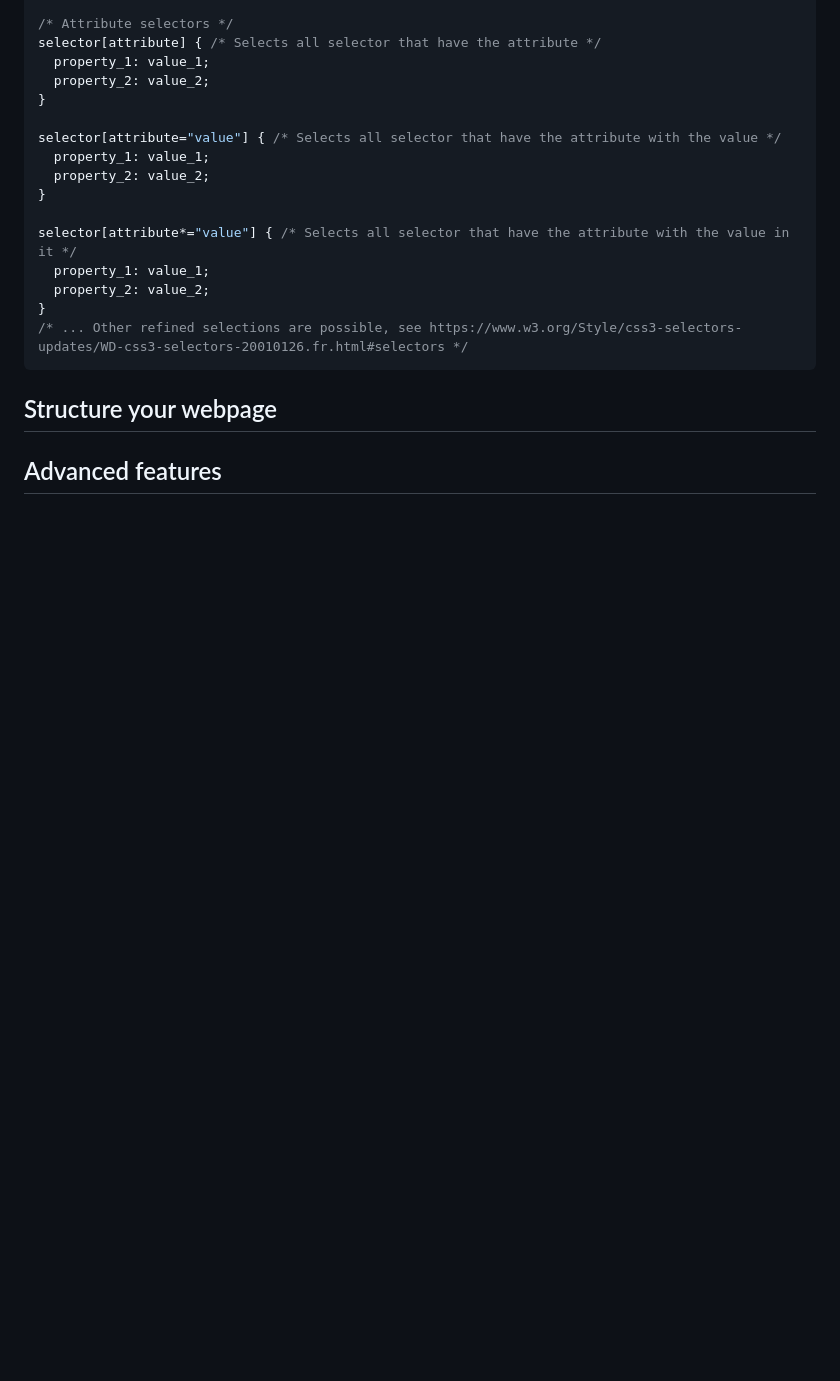
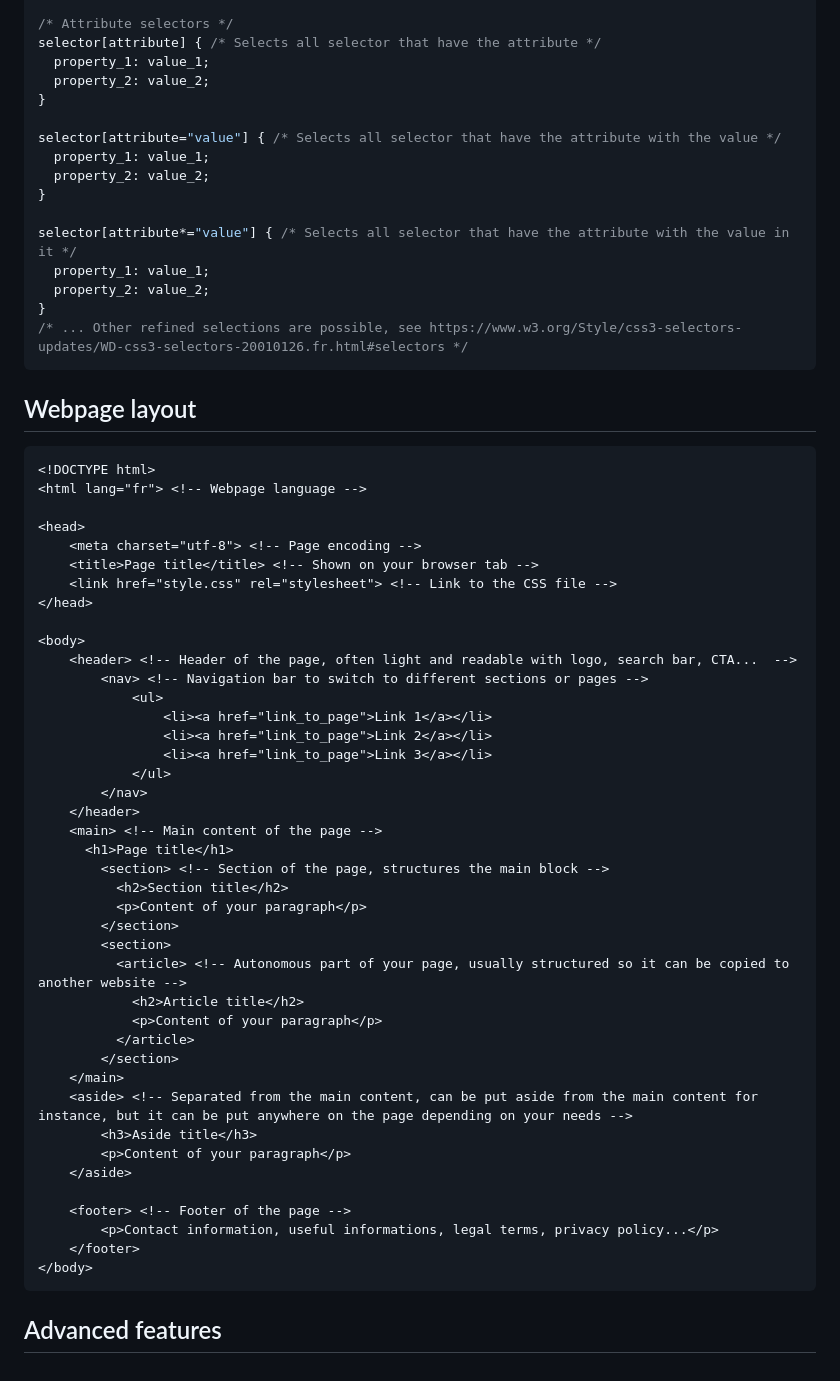
Before and after one commit to jerome-auguste/htmlcss_course, a Markdown page: README.md, the part around the change printed below. Rendered like a GitHub page; blank space fills up the shorter version.

Commit message:
Updated README with summary of this chapter

````diff
--- a/README.md
+++ b/README.md
@@ -184,6 +184,50 @@ selector[attribute*="value"] { /* Selects all selector that have the attribute w
 /* ... Other refined selections are possible, see https://www.w3.org/Style/css3-selectors-updates/WD-css3-selectors-20010126.fr.html#selectors */
 ```
 
-## Structure your webpage
+## Webpage layout
+
+```html
+<!DOCTYPE html>
+<html lang="fr"> <!-- Webpage language -->
+
+<head>
+    <meta charset="utf-8"> <!-- Page encoding -->
+    <title>Page title</title> <!-- Shown on your browser tab -->
+    <link href="style.css" rel="stylesheet"> <!-- Link to the CSS file -->
+</head>
+
+<body>
+    <header> <!-- Header of the page, often light and readable with logo, search bar, CTA...  -->
+        <nav> <!-- Navigation bar to switch to different sections or pages -->
+            <ul>
+                <li><a href="link_to_page">Link 1</a></li>
+                <li><a href="link_to_page">Link 2</a></li>
+                <li><a href="link_to_page">Link 3</a></li>
+            </ul>
+        </nav>
+    </header>
+    <main> <!-- Main content of the page -->
+      <h1>Page title</h1>
+        <section> <!-- Section of the page, structures the main block -->
+          <h2>Section title</h2>
+          <p>Content of your paragraph</p>
+        </section>
+        <section>
+          <article> <!-- Autonomous part of your page, usually structured so it can be copied to another website -->
+            <h2>Article title</h2>
+            <p>Content of your paragraph</p>
+          </article>
+        </section>
+    </main>
+    <aside> <!-- Separated from the main content, can be put aside from the main content for instance, but it can be put anywhere on the page depending on your needs -->
+        <h3>Aside title</h3>
+        <p>Content of your paragraph</p>
+    </aside>
+
+    <footer> <!-- Footer of the page -->
+        <p>Contact information, useful informations, legal terms, privacy policy...</p>
+    </footer>
+</body>
+```
 
 ## Advanced features
````
Also changed, not shown: other parts of README.md (+6 -6 lines).
